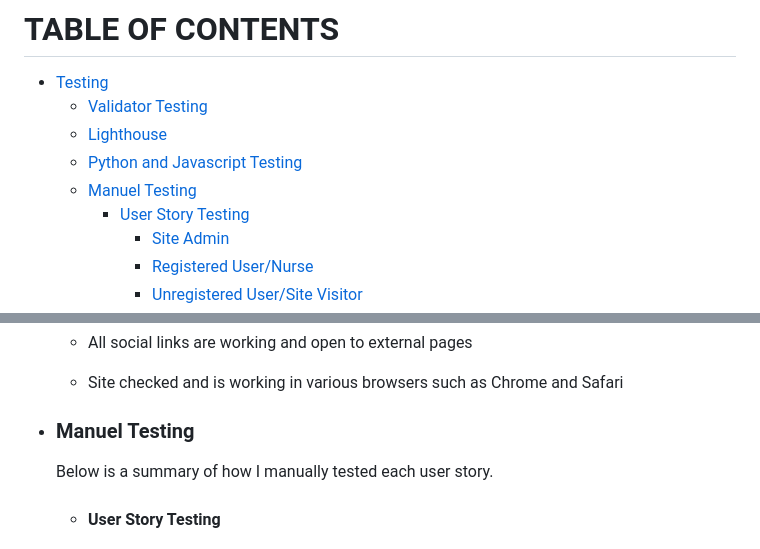
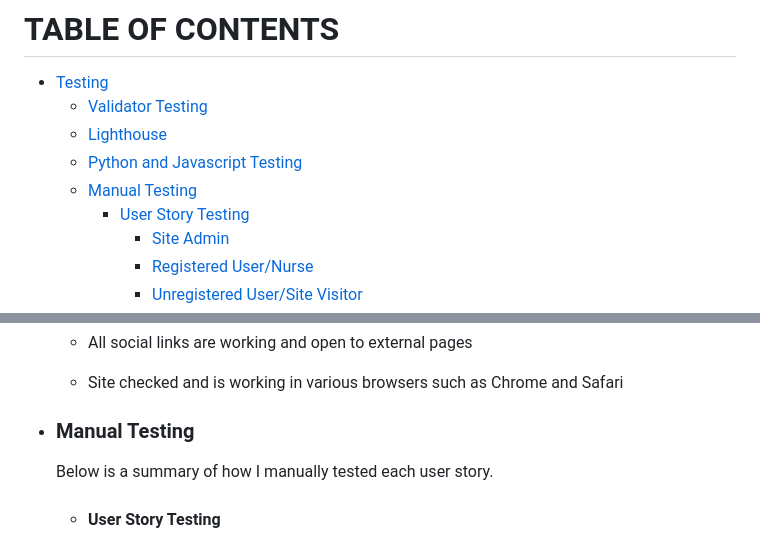
Before and after one commit to gozygreg/The-Cardiac-Nurse, a Markdown page: TESTING.md, 2 parts joined by grey strips. GitHub-like rendering.

Commit message:
fix typo error

```diff
--- a/TESTING.md
+++ b/TESTING.md
@@ -3,7 +3,7 @@
     - [Validator Testing](#validator-testing)
     - [Lighthouse](#lighthouse-testing)
     - [Python and Javascript Testing](#python-and-javascript-testing)
-    - [Manuel Testing](#manuel-testing)
+    - [Manual Testing](#manuel-testing)
         - [User Story Testing](#user-story-testing)
             - [Site Admin](#as-an-site-admin-i-can)
             - [Registered User/Nurse](#as-a-registered-user--nurse-on-the-platform-i-can)
@@ -64,7 +64,7 @@
 
     - Site checked and is working in various browsers such as Chrome and Safari
 
-- ### Manuel Testing
+- ### Manual Testing
     Below is a summary of how I manually tested each user story.
     - #### **User Story Testing**
         - ### *As an site admin I can...*
```
